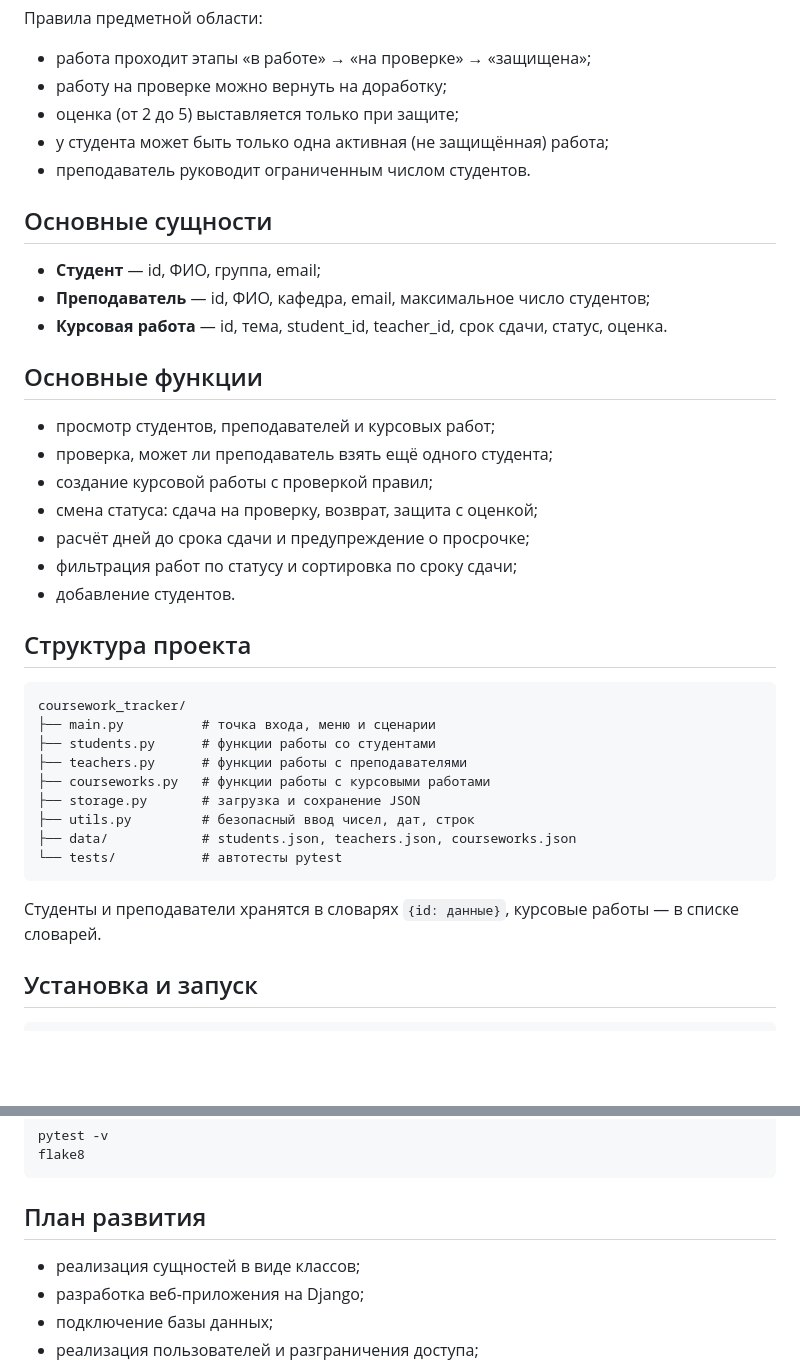
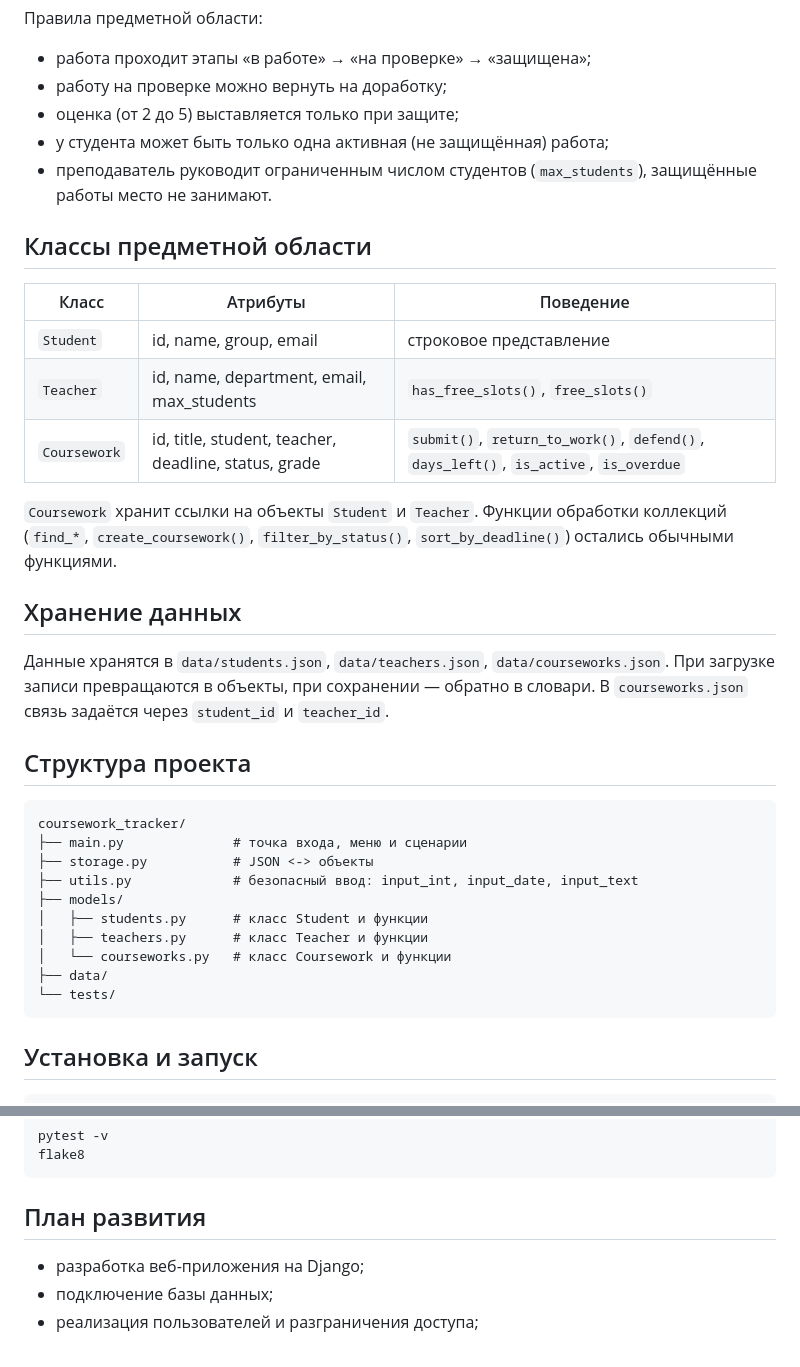
Before and after one commit to ARARA1231/coursework_tracker, a Markdown page: README.md, 2 parts joined by grey strips. Drawn GitHub-style; blank space fills up the shorter version.

Commit message:
PR3: Обновление README
Co-Authored-By: Claude Opus 5.5 <noreply@anthropic.com>
Claude-Session: https://claude.ai/code/session_01BbsN1PWV8bkmViWKk5CdT2

````diff
--- a/README.md
+++ b/README.md
@@ -23,41 +23,42 @@
 - работу на проверке можно вернуть на доработку;
 - оценка (от 2 до 5) выставляется только при защите;
 - у студента может быть только одна активная (не защищённая) работа;
-- преподаватель руководит ограниченным числом студентов.
+- преподаватель руководит ограниченным числом студентов (`max_students`),
+  защищённые работы место не занимают.
 
-## Основные сущности
+## Классы предметной области
 
-- **Студент** — id, ФИО, группа, email;
-- **Преподаватель** — id, ФИО, кафедра, email, максимальное число студентов;
-- **Курсовая работа** — id, тема, student_id, teacher_id, срок сдачи,
-  статус, оценка.
+| Класс        | Атрибуты                                             | Поведение                                              |
+|--------------|------------------------------------------------------|--------------------------------------------------------|
+| `Student`    | id, name, group, email                               | строковое представление                                |
+| `Teacher`    | id, name, department, email, max_students            | `has_free_slots()`, `free_slots()`                     |
+| `Coursework` | id, title, student, teacher, deadline, status, grade | `submit()`, `return_to_work()`, `defend()`, `days_left()`, `is_active`, `is_overdue` |
 
-## Основные функции
+`Coursework` хранит ссылки на объекты `Student` и `Teacher`.
+Функции обработки коллекций (`find_*`, `create_coursework()`,
+`filter_by_status()`, `sort_by_deadline()`) остались обычными функциями.
 
-- просмотр студентов, преподавателей и курсовых работ;
-- проверка, может ли преподаватель взять ещё одного студента;
-- создание курсовой работы с проверкой правил;
-- смена статуса: сдача на проверку, возврат, защита с оценкой;
-- расчёт дней до срока сдачи и предупреждение о просрочке;
-- фильтрация работ по статусу и сортировка по сроку сдачи;
-- добавление студентов.
+## Хранение данных
+
+Данные хранятся в `data/students.json`, `data/teachers.json`,
+`data/courseworks.json`. При загрузке записи превращаются в объекты,
+при сохранении — обратно в словари. В `courseworks.json` связь задаётся
+через `student_id` и `teacher_id`.
 
 ## Структура проекта
 
 ```text
 coursework_tracker/
-├── main.py          # точка входа, меню и сценарии
-├── students.py      # функции работы со студентами
-├── teachers.py      # функции работы с преподавателями
-├── courseworks.py   # функции работы с курсовыми работами
-├── storage.py       # загрузка и сохранение JSON
-├── utils.py         # безопасный ввод чисел, дат, строк
-├── data/            # students.json, teachers.json, courseworks.json
-└── tests/           # автотесты pytest
+├── main.py              # точка входа, меню и сценарии
+├── storage.py           # JSON <-> объекты
+├── utils.py             # безопасный ввод: input_int, input_date, input_text
+├── models/
+│   ├── students.py      # класс Student и функции
+│   ├── teachers.py      # класс Teacher и функции
+│   └── courseworks.py   # класс Coursework и функции
+├── data/
+└── tests/
 ```
-
-Студенты и преподаватели хранятся в словарях `{id: данные}`,
-курсовые работы — в списке словарей.
 
 ## Установка и запуск
 
@@ -77,7 +78,6 @@ flake8
 
 ## План развития
 
-- реализация сущностей в виде классов;
 - разработка веб-приложения на Django;
 - подключение базы данных;
 - реализация пользователей и разграничения доступа;
````
